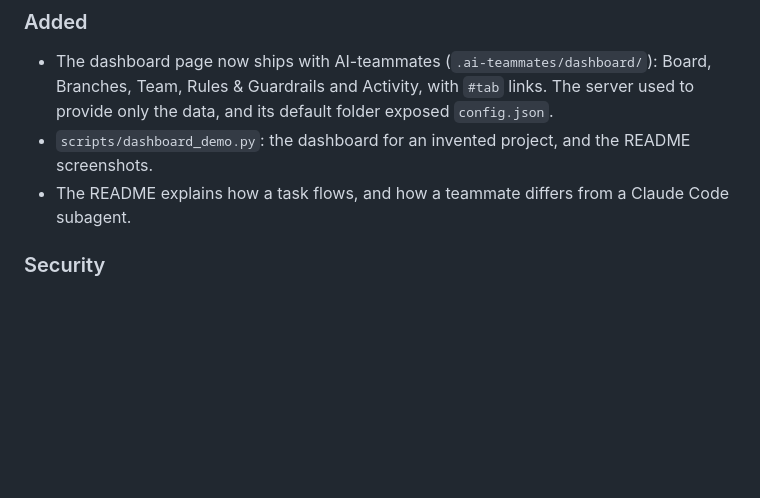
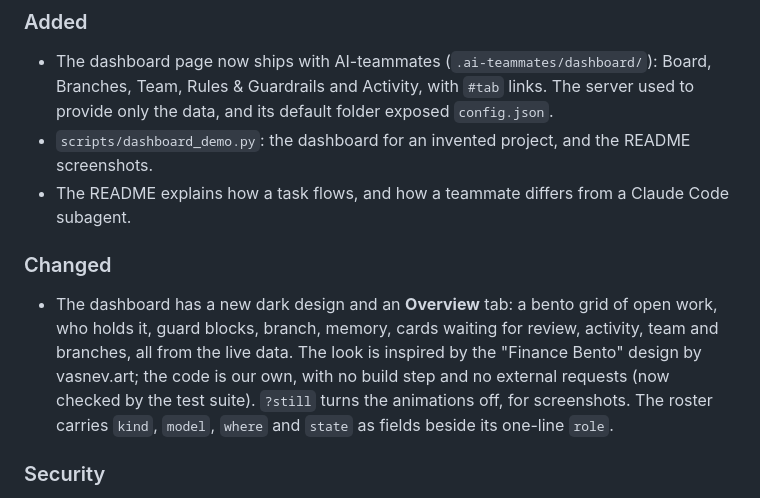
Before and after one commit to iezzat001/AI-teammates, a Markdown page: CHANGELOG.md, the part around the change. Drawn GitHub-style; blank space fills up the shorter version.

```diff
--- a/CHANGELOG.md
+++ b/CHANGELOG.md
@@ -13,6 +13,15 @@ All notable changes to this project are documented here. The format follows
   data, and its default folder exposed `config.json`.
 - `scripts/dashboard_demo.py`: the dashboard for an invented project, and the README screenshots.
 - The README explains how a task flows, and how a teammate differs from a Claude Code subagent.
+
+### Changed
+
+- The dashboard has a new dark design and an **Overview** tab: a bento grid of open work, who holds
+  it, guard blocks, branch, memory, cards waiting for review, activity, team and branches, all from
+  the live data. The look is inspired by the "Finance Bento" design by vasnev.art; the code is our
+  own, with no build step and no external requests (now checked by the test suite). `?still` turns
+  the animations off, for screenshots. The roster carries `kind`, `model`, `where` and `state` as
+  fields beside its one-line `role`.
 
 ### Security
 
```
Also changed, not shown: README.md (+5 -1 lines), docs/01-WORKFLOW.md (+1 -1 lines), docs/images/dashboard-activity.png, docs/images/dashboard-board.png, docs/images/dashboard-git.png, docs/images/dashboard-overview.png (added), docs/images/dashboard-rules.png, docs/images/dashboard-team.png, 4 other files.
